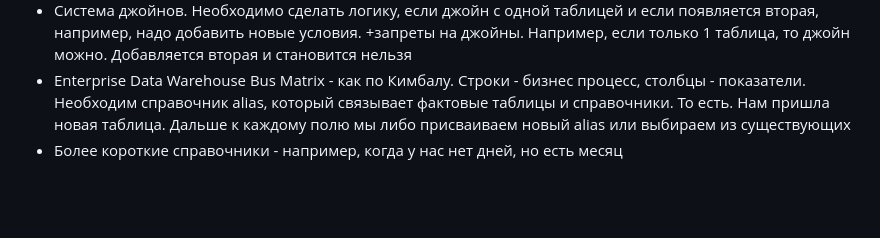
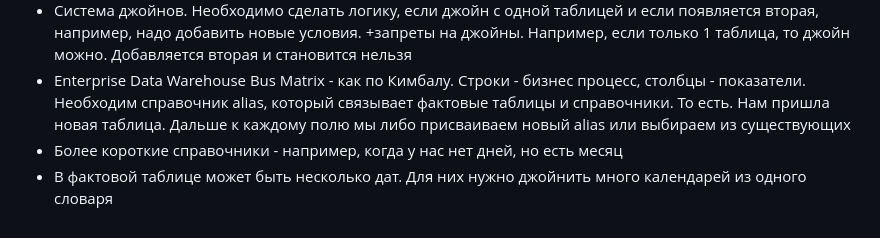
Before and after one commit to konstantin-suspitsyn/datacomrade, a Markdown page: FEATURE.md, the part around the change. Rendered like a GitHub page; blank space fills up the shorter version.

```diff
--- a/FEATURE.md
+++ b/FEATURE.md
@@ -11,3 +11,4 @@
 - Система джойнов. Необходимо сделать логику, если джойн с одной таблицей и если появляется вторая, например, надо добавить новые условия. +запреты на джойны. Например, если только 1 таблица, то джойн можно. Добавляется вторая и становится нельзя
 - Enterprise Data Warehouse Bus Matrix - как по Кимбалу. Строки - бизнес процесс, столбцы - показатели. Необходим справочник alias, который связывает фактовые таблицы и справочники. То есть. Нам пришла новая таблица. Дальше к каждому полю мы либо присваиваем новый alias или выбираем из существующих
 - Более короткие справочники - например, когда у нас нет дней, но есть месяц
+- В фактовой таблице может быть несколько дат. Для них нужно джойнить много календарей из одного словаря
```
